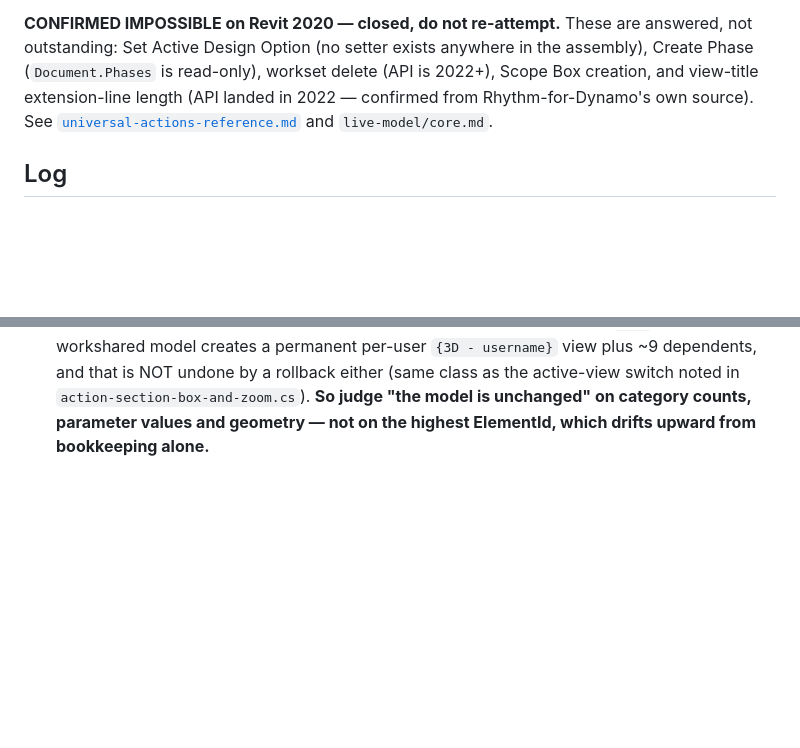
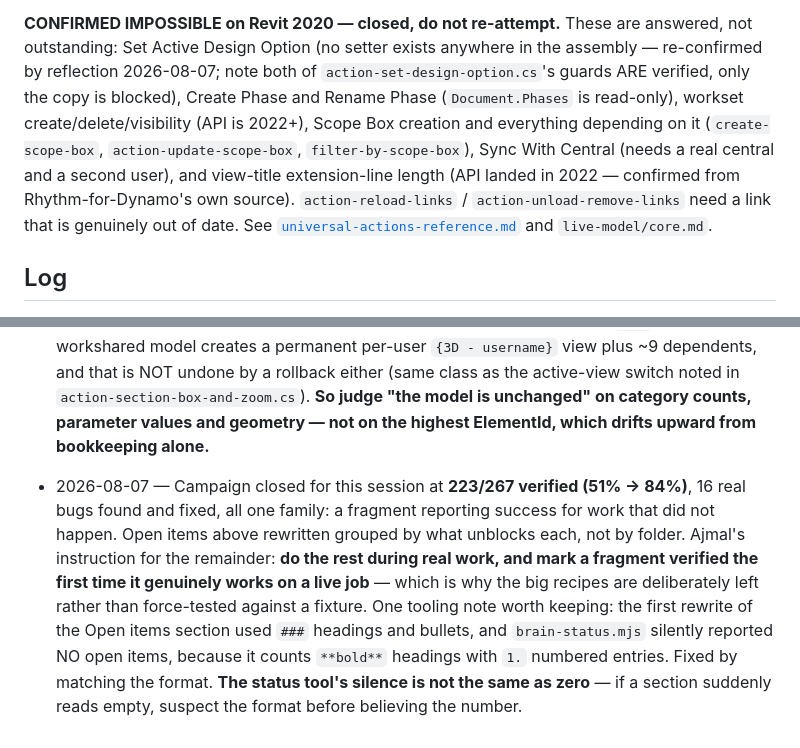
Before and after one commit to Ajmalpshaik/AJ-AI-Brain, a Markdown page: knowledge/brain-log.md, 2 parts joined by grey strips. Rendered like a GitHub page; blank space fills up the shorter version.

```diff
--- a/knowledge/brain-log.md
+++ b/knowledge/brain-log.md
@@ -68,9 +77,13 @@ effort. An empty scratch model cannot move any of these:
 
 **CONFIRMED IMPOSSIBLE on Revit 2020 — closed, do not re-attempt.** These are answered, not outstanding:
-Set Active Design Option (no setter exists anywhere in the assembly), Create Phase (`Document.Phases` is
-read-only), workset delete (API is 2022+), Scope Box creation, and view-title extension-line length
-(API landed in 2022 — confirmed from Rhythm-for-Dynamo's own source). See
-[`universal-actions-reference.md`](universal-actions-reference.md) and `live-model/core.md`.
+Set Active Design Option (no setter exists anywhere in the assembly — re-confirmed by reflection
+2026-08-07; note both of `action-set-design-option.cs`'s guards ARE verified, only the copy is blocked),
+Create Phase and Rename Phase (`Document.Phases` is read-only), workset create/delete/visibility
+(API is 2022+), Scope Box creation and everything depending on it (`create-scope-box`,
+`action-update-scope-box`, `filter-by-scope-box`), Sync With Central (needs a real central and a second
+user), and view-title extension-line length (API landed in 2022 — confirmed from Rhythm-for-Dynamo's own
+source). `action-reload-links` / `action-unload-remove-links` need a link that is genuinely out of date.
+See [`universal-actions-reference.md`](universal-actions-reference.md) and `live-model/core.md`.
 
 ## Log
 
@@ -1201,3 +1214,12 @@ read-only), workset delete (API is 2022+), Scope Box creation, and view-title ex
   ~9 dependents, and that is NOT undone by a rollback either (same class as the active-view switch noted
   in `action-section-box-and-zoom.cs`). **So judge "the model is unchanged" on category counts, parameter
   values and geometry — not on the highest ElementId, which drifts upward from bookkeeping alone.**
+- 2026-08-07 — Campaign closed for this session at **223/267 verified (51% -> 84%)**, 16 real bugs found
+  and fixed, all one family: a fragment reporting success for work that did not happen. Open items above
+  rewritten grouped by what unblocks each, not by folder. Ajmal's instruction for the remainder: **do the
+  rest during real work, and mark a fragment verified the first time it genuinely works on a live job** —
+  which is why the big recipes are deliberately left rather than force-tested against a fixture.
+  One tooling note worth keeping: the first rewrite of the Open items section used `###` headings and
+  bullets, and `brain-status.mjs` silently reported NO open items, because it counts `**bold**` headings
+  with `1.` numbered entries. Fixed by matching the format. **The status tool's silence is not the same
+  as zero** — if a section suddenly reads empty, suspect the format before believing the number.
```
Also changed, not shown: other parts of knowledge/brain-log.md (+57 -48 lines).
